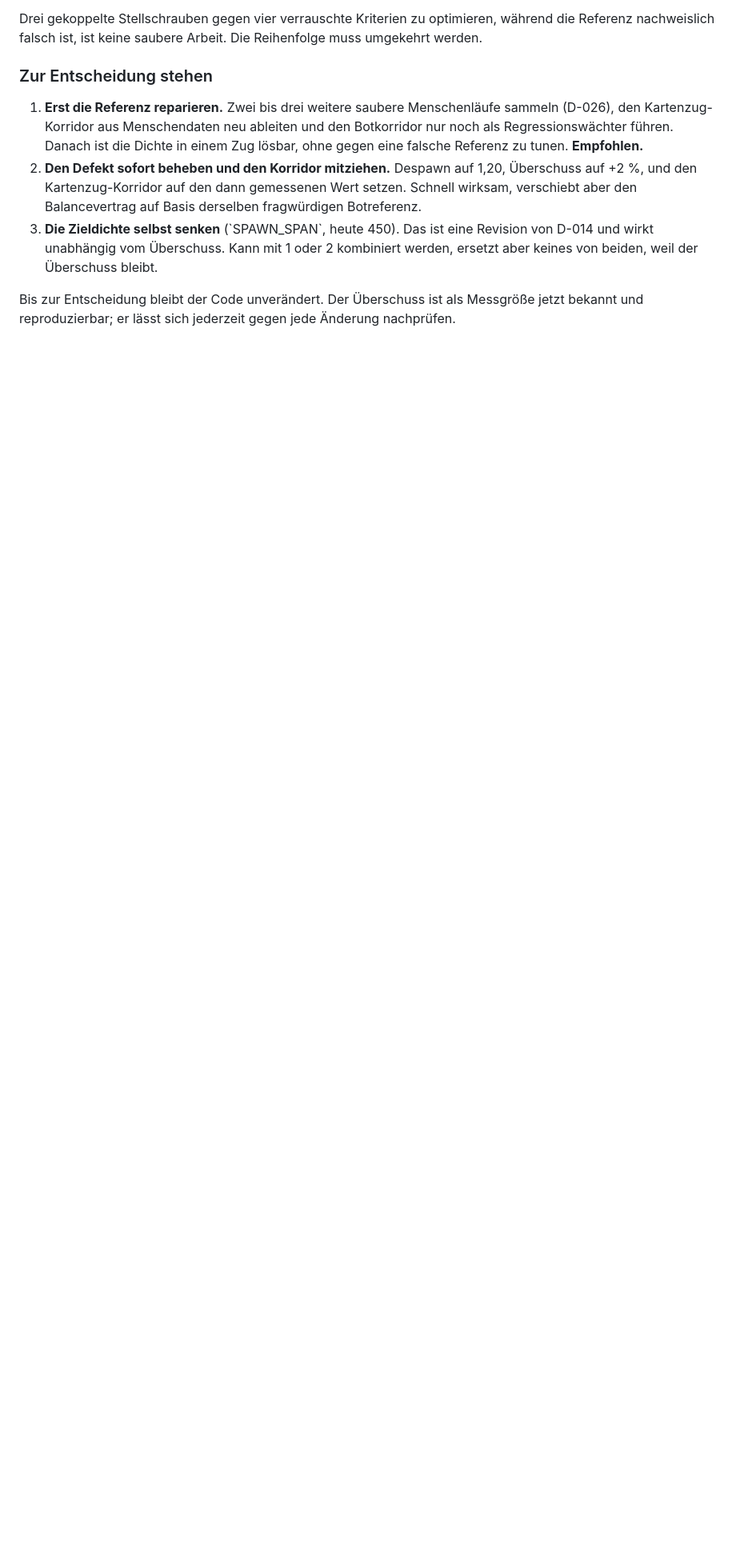
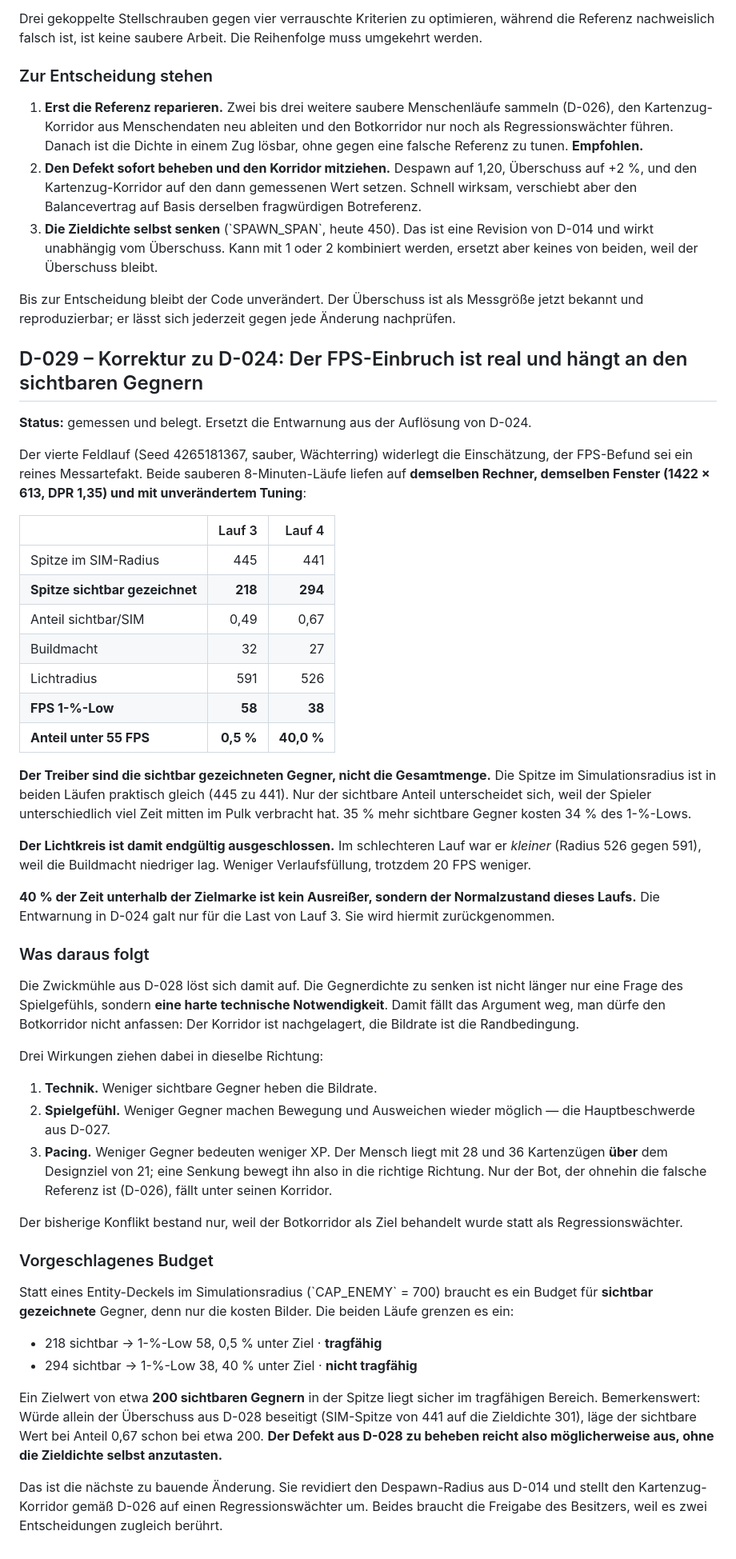
Before and after one commit to driftpine99/EmberHold, a Markdown page: docs/DECISIONS.md, the part around the change. Shown at 80% size. Rendered like a GitHub page; blank space fills up the shorter version.

Commit message:
docs: retract the D-024 all-clear, visible enemies drive the frame rate
Vierter Feldlauf, sauber, Seed 4265181367. Er widerlegt meine Entwarnung aus
D-024. Beide sauberen 8-Minuten-Laeufe liefen auf demselben Rechner, im selben
Fenster (1422x613, DPR 1,35), mit unveraendertem Tuning:

  Lauf 3: 218 sichtbar -> 1-%-Low 58, 0,5 Prozent unter Ziel
  Lauf 4: 294 sichtbar -> 1-%-Low 38, 40,0 Prozent unter Ziel

Die Spitze im Simulationsradius ist in beiden praktisch gleich (445 zu 441).
Nur der sichtbare Anteil unterscheidet sich, 0,49 gegen 0,67. 35 Prozent mehr
sichtbare Gegner kosten 34 Prozent des 1-%-Lows.

Der Lichtkreis ist damit endgueltig ausgeschlossen: Im schlechteren Lauf war er
kleiner (Radius 526 gegen 591, weil die Buildmacht niedriger lag). Weniger
Verlaufsfuellung, trotzdem 20 FPS weniger.

40 Prozent der Zeit unter der Zielmarke ist kein Ausreisser, sondern der
Normalzustand dieses Laufs. Die Entwarnung galt nur fuer die Last von Lauf 3
und wird zurueckgenommen.

Damit loest sich die Zwickmuehle aus D-028: Die Dichte zu senken ist nicht mehr
nur eine Frage des Spielgefuehls, sondern eine harte technische Randbedingung.
Der Botkorridor ist nachgelagert. Drei Wirkungen ziehen in dieselbe Richtung --
Bildrate, Bewegungsfreiheit und Pacing, denn der Mensch liegt mit 28 und 36
Kartenzuegen ueber dem Designziel von 21.

D-029 schlaegt ein Budget fuer sichtbar gezeichnete Gegner vor, etwa 200 in der
Spitze, und haelt fest: Wuerde allein der Ueberschuss aus D-028 beseitigt, laege
der sichtbare Wert bereits bei etwa 200. Der Defekt zu beheben reicht also
moeglicherweise aus, ohne die Zieldichte selbst anzutasten.

Kein Spielcode geaendert. npm test: 33/33 gruen, Exitcode 0.

Co-Authored-By: Claude Opus 5 <noreply@anthropic.com>

```diff
--- a/docs/DECISIONS.md
+++ b/docs/DECISIONS.md
@@ -995,3 +995,77 @@ Reihenfolge muss umgekehrt werden.
 Bis zur Entscheidung bleibt der Code unverändert. Der Überschuss ist als
 Messgröße jetzt bekannt und reproduzierbar; er lässt sich jederzeit gegen jede
 Änderung nachprüfen.
+
+## D-029 – Korrektur zu D-024: Der FPS-Einbruch ist real und hängt an den sichtbaren Gegnern
+
+**Status:** gemessen und belegt. Ersetzt die Entwarnung aus der Auflösung von
+D-024.
+
+Der vierte Feldlauf (Seed 4265181367, sauber, Wächterring) widerlegt die
+Einschätzung, der FPS-Befund sei ein reines Messartefakt. Beide sauberen
+8-Minuten-Läufe liefen auf **demselben Rechner, demselben Fenster
+(1422 × 613, DPR 1,35) und mit unverändertem Tuning**:
+
+| | Lauf 3 | Lauf 4 |
+|---|---:|---:|
+| Spitze im SIM-Radius | 445 | 441 |
+| **Spitze sichtbar gezeichnet** | **218** | **294** |
+| Anteil sichtbar/SIM | 0,49 | 0,67 |
+| Buildmacht | 32 | 27 |
+| Lichtradius | 591 | 526 |
+| **FPS 1-%-Low** | **58** | **38** |
+| **Anteil unter 55 FPS** | **0,5 %** | **40,0 %** |
+
+**Der Treiber sind die sichtbar gezeichneten Gegner, nicht die Gesamtmenge.**
+Die Spitze im Simulationsradius ist in beiden Läufen praktisch gleich (445 zu
+441). Nur der sichtbare Anteil unterscheidet sich, weil der Spieler
+unterschiedlich viel Zeit mitten im Pulk verbracht hat. 35 % mehr sichtbare
+Gegner kosten 34 % des 1-%-Lows.
+
+**Der Lichtkreis ist damit endgültig ausgeschlossen.** Im schlechteren Lauf war
+er *kleiner* (Radius 526 gegen 591), weil die Buildmacht niedriger lag. Weniger
+Verlaufsfüllung, trotzdem 20 FPS weniger.
+
+**40 % der Zeit unterhalb der Zielmarke ist kein Ausreißer, sondern der
+Normalzustand dieses Laufs.** Die Entwarnung in D-024 galt nur für die Last von
+Lauf 3. Sie wird hiermit zurückgenommen.
+
+### Was daraus folgt
+
+Die Zwickmühle aus D-028 löst sich damit auf. Die Gegnerdichte zu senken ist
+nicht länger nur eine Frage des Spielgefühls, sondern **eine harte technische
+Notwendigkeit**. Damit fällt das Argument weg, man dürfe den Botkorridor nicht
+anfassen: Der Korridor ist nachgelagert, die Bildrate ist die Randbedingung.
+
+Drei Wirkungen ziehen dabei in dieselbe Richtung:
+
+1. **Technik.** Weniger sichtbare Gegner heben die Bildrate.
+2. **Spielgefühl.** Weniger Gegner machen Bewegung und Ausweichen wieder möglich
+   — die Hauptbeschwerde aus D-027.
+3. **Pacing.** Weniger Gegner bedeuten weniger XP. Der Mensch liegt mit 28 und
+   36 Kartenzügen **über** dem Designziel von 21; eine Senkung bewegt ihn also
+   in die richtige Richtung. Nur der Bot, der ohnehin die falsche Referenz ist
+   (D-026), fällt unter seinen Korridor.
+
+Der bisherige Konflikt bestand nur, weil der Botkorridor als Ziel behandelt
+wurde statt als Regressionswächter.
+
+### Vorgeschlagenes Budget
+
+Statt eines Entity-Deckels im Simulationsradius (\`CAP_ENEMY\` = 700) braucht es
+ein Budget für **sichtbar gezeichnete** Gegner, denn nur die kosten Bilder. Die
+beiden Läufe grenzen es ein:
+
+- 218 sichtbar → 1-%-Low 58, 0,5 % unter Ziel · **tragfähig**
+- 294 sichtbar → 1-%-Low 38, 40 % unter Ziel · **nicht tragfähig**
+
+Ein Zielwert von etwa **200 sichtbaren Gegnern** in der Spitze liegt sicher im
+tragfähigen Bereich. Bemerkenswert: Würde allein der Überschuss aus D-028
+beseitigt (SIM-Spitze von 441 auf die Zieldichte 301), läge der sichtbare Wert
+bei Anteil 0,67 schon bei etwa 200. **Der Defekt aus D-028 zu beheben reicht
+also möglicherweise aus, ohne die Zieldichte selbst anzutasten.**
+
+Das ist die nächste zu bauende Änderung. Sie revidiert den Despawn-Radius aus
+D-014 und stellt den Kartenzug-Korridor gemäß D-026 auf einen Regressionswächter
+um. Beides braucht die Freigabe des Besitzers, weil es zwei Entscheidungen
+zugleich berührt.
```
Also changed, not shown: docs/TESTPLAN.md (+1 -0 lines).
